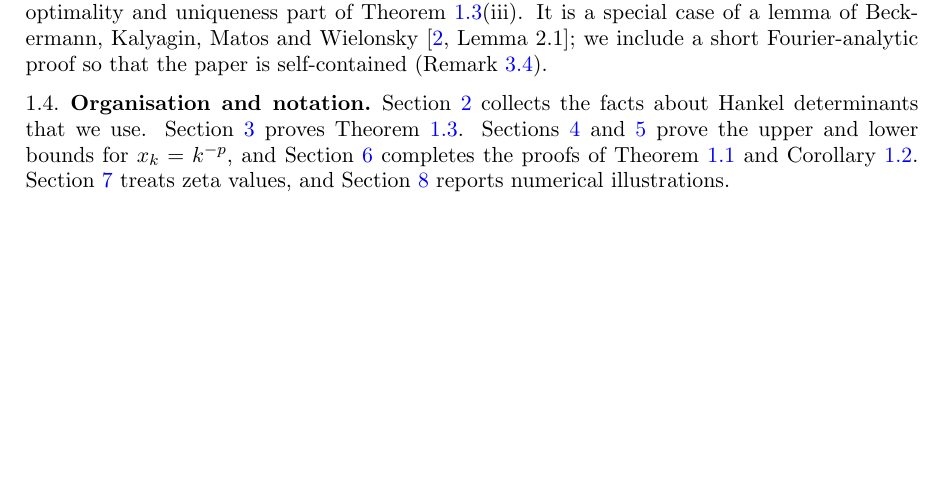
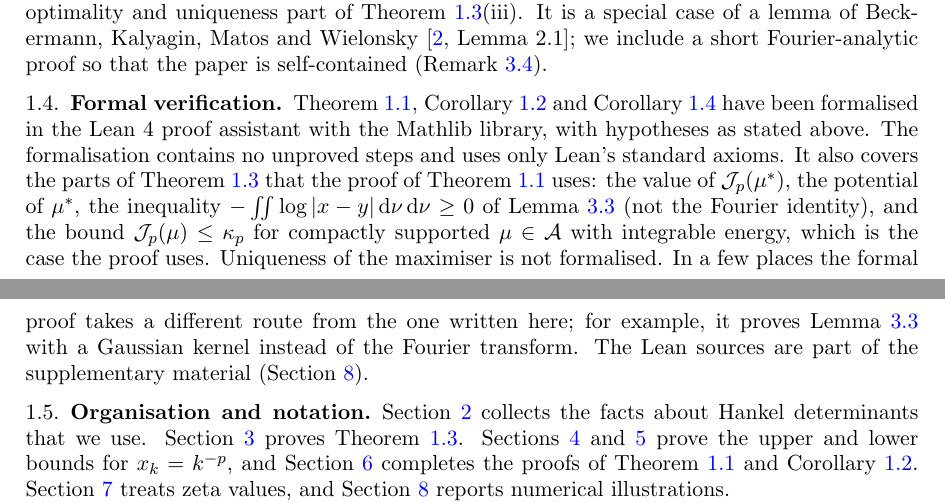
Before and after one commit to speagleg/jacobi-asymptotics, a LaTeX paper (papers/paper1/main.tex): part of page 4 of 16 before the commit and two parts of pages 4 and 5 of 16 after it, the two joined at a grey line, cut so that both start at the same text, the shorter picture padded with empty space. Compiled offline with pdfLaTeX.

Commit message:
docs: Paper 1 §1.4 Formal verification (Lean scope stated precisely); THEOREMS open item 16 closed
Co-Authored-By: Claude Opus 5.5 <noreply@anthropic.com>
Claude-Session: https://claude.ai/code/session_01ETfGVaNi9DY5W6UiThMMph

```diff
--- a/papers/paper1/main.tex
+++ b/papers/paper1/main.tex
@@ -239,6 +239,18 @@ signed measures of total mass zero (Lemma~\ref{lem:positivity}), which is used o
 part of Theorem~\ref{thm:equilibrium}(iii). It is a special case of a lemma of Beckermann, Kalyagin, Matos and
 Wielonsky~\cite[Lemma~2.1]{BKMW}; we include a short Fourier-analytic proof so that the paper is self-contained
 (Remark~\ref{rem:BKMW}).
+
+\subsection{Formal verification}
+Theorem~\ref{thm:main}, Corollary~\ref{cor:jacobi} and Corollary~\ref{cor:zeta} have been formalised in the Lean~4
+proof assistant with the Mathlib library, with hypotheses as stated above. The formalisation contains no unproved
+steps and uses only Lean's standard axioms. It also covers the parts of Theorem~\ref{thm:equilibrium} that the proof of
+Theorem~\ref{thm:main} uses: the value of $\cJ_p(\mu^*)$, the potential of $\mu^*$, the inequality
+$-\iint\log|x-y|\dd\nu\dd\nu\ge0$ of Lemma~\ref{lem:positivity} (not the Fourier identity), and the bound
+$\cJ_p(\mu)\le\kappa_p$ for compactly supported $\mu\in\cA$ with integrable energy, which is the case the proof uses.
+Uniqueness of the maximiser is not formalised.
+In a few places the formal proof takes a different route from the one written here; for example, it proves
+Lemma~\ref{lem:positivity} with a Gaussian kernel instead of the Fourier transform. The Lean sources are part of the
+supplementary material (Section~\ref{sec:numerics}).
 
 \subsection{Organisation and notation}
 Section~\ref{sec:prelim} collects the facts about Hankel determinants that we use. Section~\ref{sec:equilibrium}
```
Also changed, not shown: THEOREMS.md (+3 -2 lines), papers/paper1/main.pdf, 1 other file.
